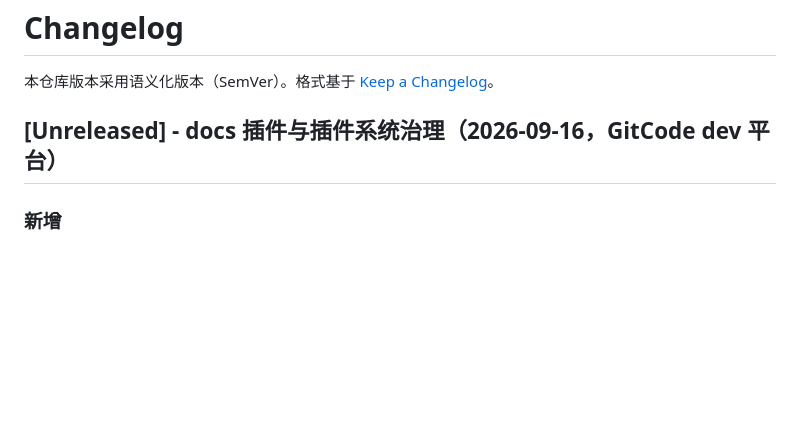
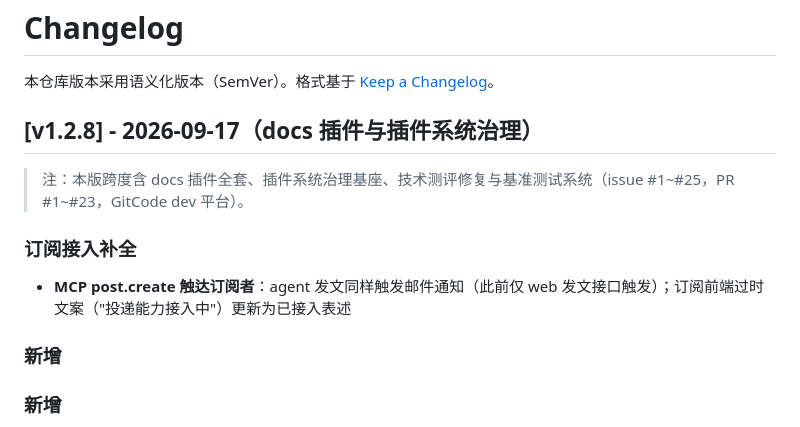
Before and after one commit to RyaoVen/ven-blog, a Markdown page: CHANGELOG.md, the part around the change. Drawn GitHub-style; blank space fills up the shorter version.

Commit message:
release: 封版 v1.2.8——docs 插件与插件系统治理

```diff
--- a/CHANGELOG.md
+++ b/CHANGELOG.md
@@ -2,7 +2,15 @@
 
 本仓库版本采用语义化版本（SemVer）。格式基于 [Keep a Changelog](https://keepachangelog.com/zh-CN/1.0.0/)。
 
-## [Unreleased] - docs 插件与插件系统治理（2026-09-16，GitCode dev 平台）
+## [v1.2.8] - 2026-09-17（docs 插件与插件系统治理）
+
+> 注：本版跨度含 docs 插件全套、插件系统治理基座、技术测评修复与基准测试系统（issue #1~#25，PR #1~#23，GitCode dev 平台）。
+
+### 订阅接入补全
+
+- **MCP post.create 触达订阅者**：agent 发文同样触发邮件通知（此前仅 web 发文接口触发）；订阅前端过时文案（"投递能力接入中"）更新为已接入表述
+
+### 新增
 
 ### 新增
 
```
